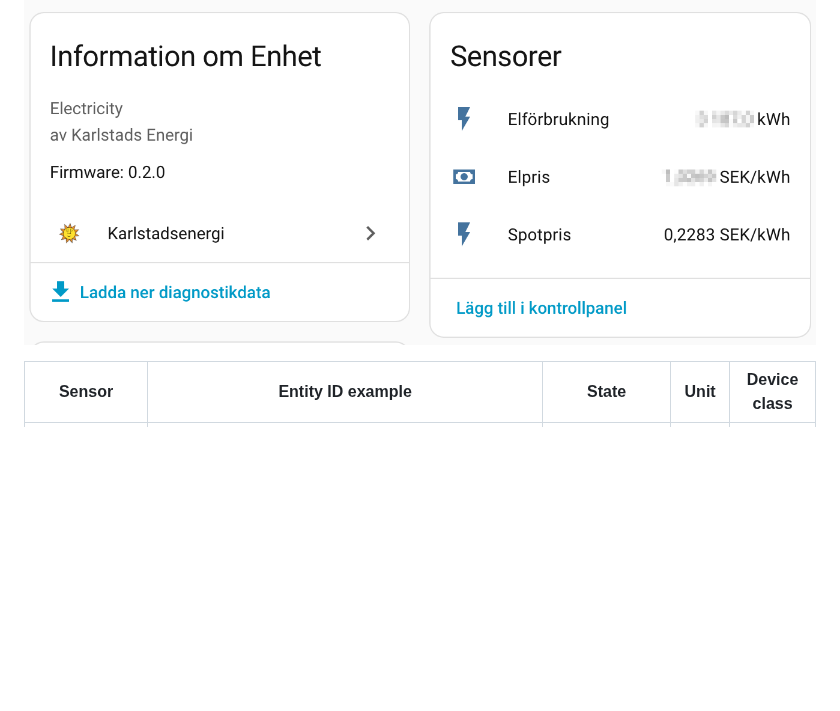
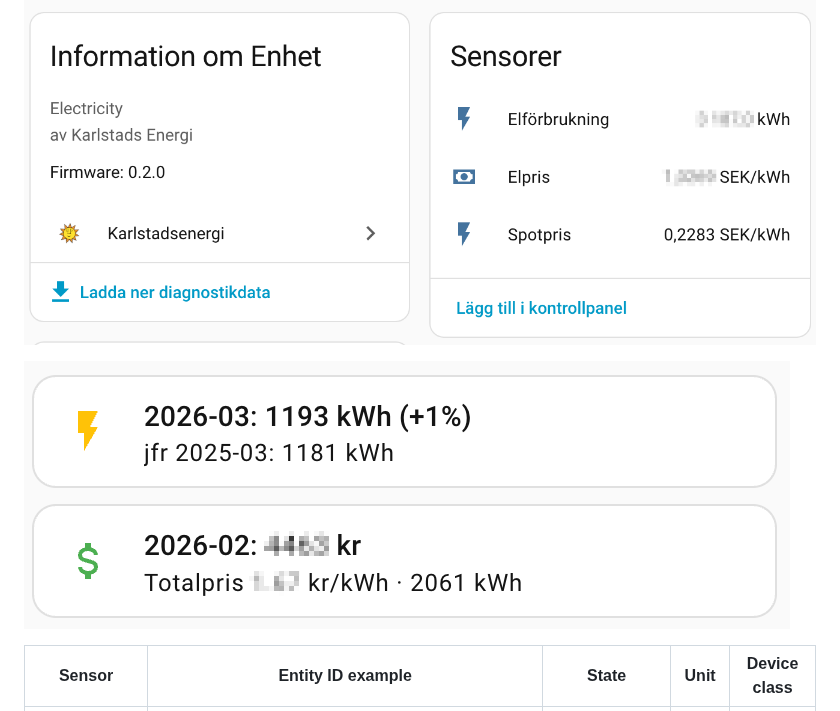
Before and after one commit to krissen/karlstadsenergi-homeassistant, a Markdown page: docs/user/entities.md, the part around the change. Rendered like a GitHub page; pictures changed too: docs/images/mushroom-electricity.png (added); blank space fills up the shorter version.

```diff
--- a/docs/user/entities.md
+++ b/docs/user/entities.md
@@ -67,6 +67,8 @@ One calendar entity per waste type, compatible with HA's built-in Calendar card
 ## Electricity consumption sensor
 
 ![Electricity device with consumption, price, and spot price sensors](../images/device-electricity.png)
+
+![Mushroom cards for electricity consumption and price](../images/mushroom-electricity.png)
 
 | Sensor | Entity ID example | State | Unit | Device class |
 |--------|-------------------|-------|------|--------------|
```
Also changed, not shown: docs/user/dashboard-examples.md (+2 -0 lines).
